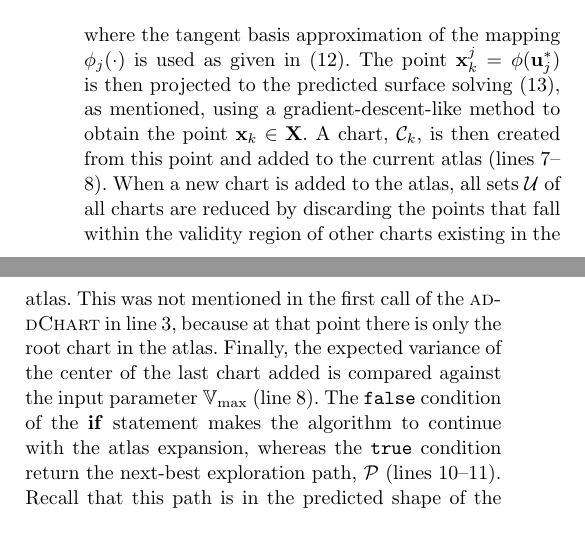
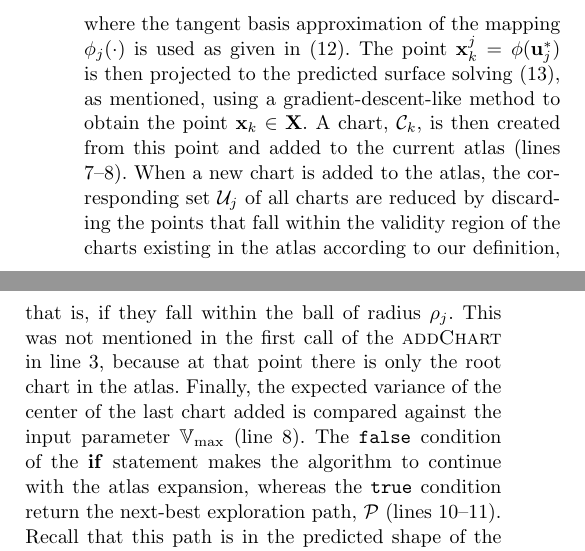
Before and after one commit to CentroEPiaggio/pacman-DR54, a LaTeX paper (report/report.tex, which reads report/input/solution.tex): two parts of the columns of page 8 of 10, joined at a grey line, cut so that both start at the same text. Compiled offline with pdfLaTeX.

Commit message:
Refines a bit more the coordination of new charts.

```diff
--- a/report/input/solution.tex
+++ b/report/input/solution.tex
@@ -62,7 +62,7 @@ The algorithm continues with the addition of this first chart to the atlas, $\ma
 \begin{equation}
 \mathbf{u}_{j}^* =  \argmax_{\mathbf{u}_{j} \in \mathcal{U}} \mathbb{V}[f(\phi_j(\mathbf{u}_{j}))],
 \end{equation}
-where the tangent basis approximation of the mapping $\phi_j(\cdot)$ is used as given in (\ref{eq:tangent_approx}). The point $\mathbf{x}_k^j = \phi(\mathbf{u}_{j}^*)$ is then projected to the predicted surface solving (\ref{eq:projection}), as mentioned, using a gradient-descent-like method to obtain the point $\mathbf{x}_k \in \mathbf{X}$. A chart, $\mathcal{C}_k$, is then created from this point and added to the current atlas (lines \ref{create_new_chart}--\ref{add_new_chart}). When a new chart is added to the atlas, all sets $\mathcal{U}$ of all charts are reduced by discarding the points that fall within the validity region of other charts existing in the atlas. This was not mentioned in the first call of the \textsc{addChart} in line \ref{add_chart}, because at that point there is only the root chart in the atlas. Finally, the expected variance of the center of the last chart added is compared against the input parameter $\mathbb{V}_{\max}$ (line \ref{ending}). The \texttt{false} condition of the \textbf{if} statement makes the algorithm to continue with the atlas expansion, whereas the \texttt{true} condition return the next-best exploration path, $\mathcal{P}$ (lines \ref{compute_path}--\ref{return_path}). Recall that this path is in the predicted shape of the object, therefore the control to follow it must be compliant to avoid damages. The new tactile observations tells whether the predicted shape is good or not by increasing the training set, $\mathcal{S}^0$, to automatically reduce the variance along the path, and improve the overall uncertainty of surface model. The next section traces how the GPAtlasRRT strategy can be embedded in a tactile exploration scenario.
+where the tangent basis approximation of the mapping $\phi_j(\cdot)$ is used as given in (\ref{eq:tangent_approx}). The point $\mathbf{x}_k^j = \phi(\mathbf{u}_{j}^*)$ is then projected to the predicted surface solving (\ref{eq:projection}), as mentioned, using a gradient-descent-like method to obtain the point $\mathbf{x}_k \in \mathbf{X}$. A chart, $\mathcal{C}_k$, is then created from this point and added to the current atlas (lines \ref{create_new_chart}--\ref{add_new_chart}). When a new chart is added to the atlas, the corresponding set $\mathcal{U}_j$ of all charts are reduced by discarding the points that fall within the validity region of the charts existing in the atlas according to our definition, that is, if they fall within the ball of radius $\rho_j$. This was not mentioned in the first call of the \textsc{addChart} in line \ref{add_chart}, because at that point there is only the root chart in the atlas. Finally, the expected variance of the center of the last chart added is compared against the input parameter $\mathbb{V}_{\max}$ (line \ref{ending}). The \texttt{false} condition of the \textbf{if} statement makes the algorithm to continue with the atlas expansion, whereas the \texttt{true} condition return the next-best exploration path, $\mathcal{P}$ (lines \ref{compute_path}--\ref{return_path}). Recall that this path is in the predicted shape of the object, therefore the control to follow it must be compliant to avoid damages. The new tactile observations tells whether the predicted shape is good or not by increasing the training set, $\mathcal{S}^0$, to automatically reduce the variance along the path, and improve the overall uncertainty of surface model. The next section traces how the GPAtlasRRT strategy can be embedded in a tactile exploration scenario.
 
 \subsection{Tactile exploration for object surface modeling via the GPAtlasRRT strategy}
 \label{sec:gpatlasrrt_tactile_exploration}
```
